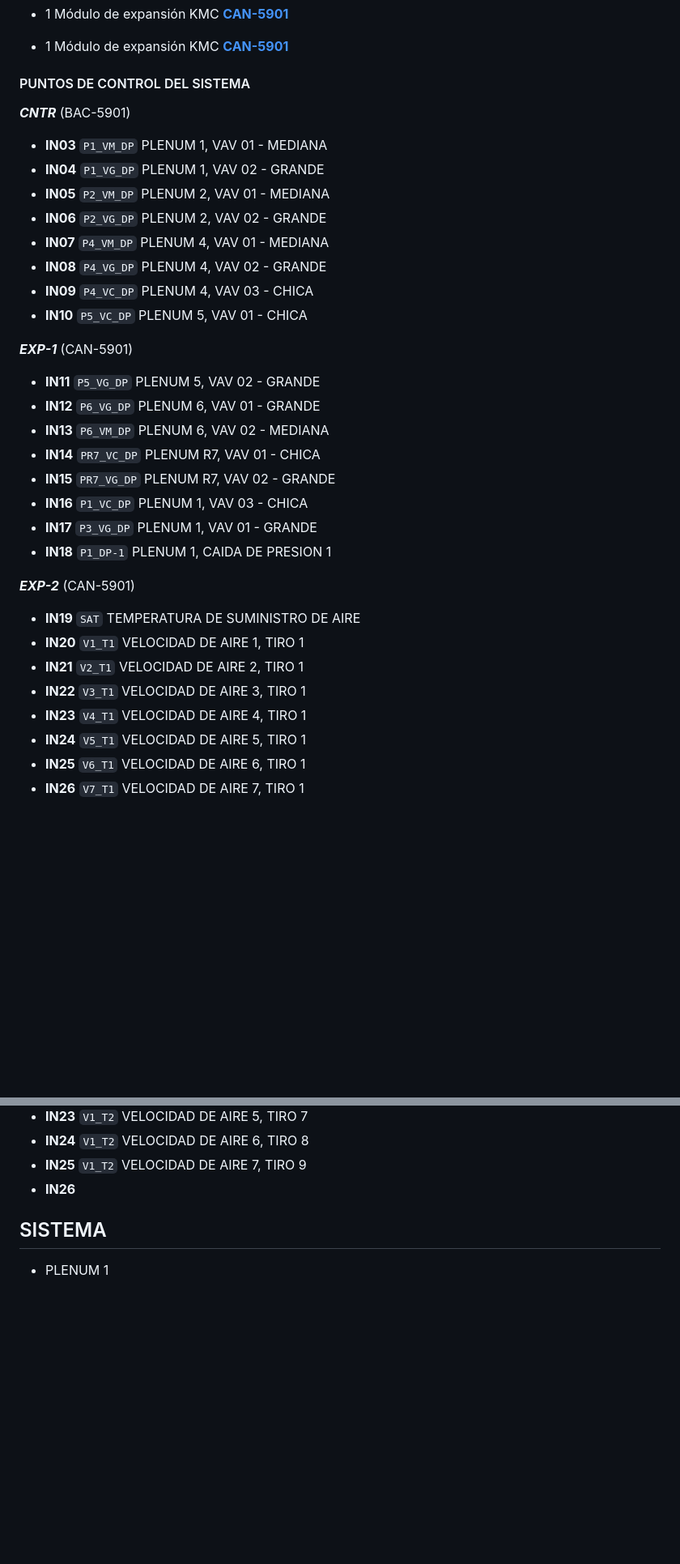
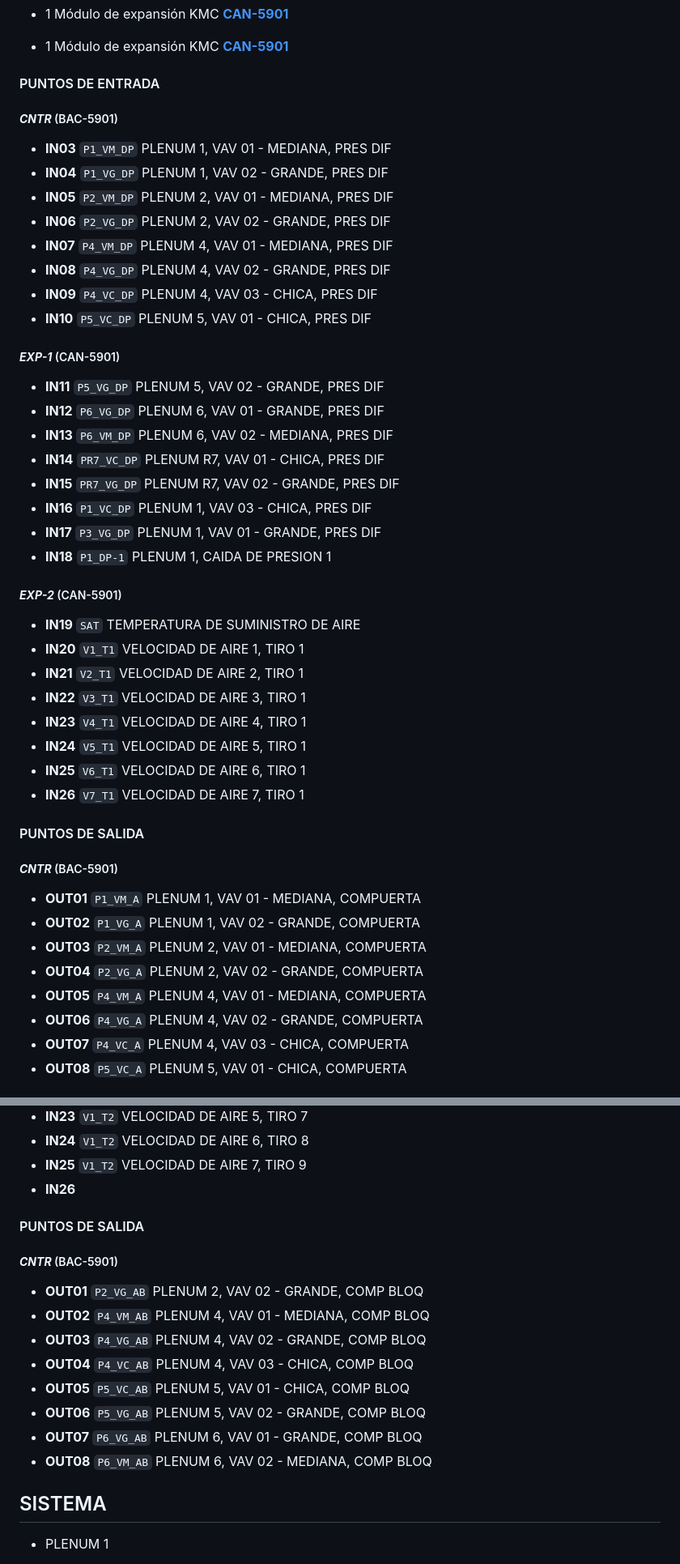
Before and after one commit to cjhirashi/ct-prub-in, a Markdown page: CUARTO-PRUEBAS/README.md, 2 parts joined by grey strips. Shown: that part at 81% size. GitHub-like rendering; blank space fills up the shorter version.

Commit message:
Actualización de README de cuarto de pruebas

```diff
--- a/CUARTO-PRUEBAS/README.md
+++ b/CUARTO-PRUEBAS/README.md
@@ -38,31 +38,31 @@ Sistema de control para la operación de las cajas VAV del *Cuarto de Pruebas*,
 
 - 1 Módulo de expansión KMC [**CAN-5901**](https://www.kmccontrols.com/product/expansion-io-module-8-ui-8-uo/ "Documentación de equipo")
 
-#### PUNTOS DE CONTROL DEL SISTEMA
+#### PUNTOS DE ENTRADA
 
-***CNTR*** (BAC-5901)
+##### ***CNTR*** (BAC-5901)
 
-* **IN03** `P1_VM_DP` PLENUM 1, VAV 01 - MEDIANA
-* **IN04** `P1_VG_DP` PLENUM 1, VAV 02 - GRANDE
-* **IN05** `P2_VM_DP` PLENUM 2, VAV 01 - MEDIANA
-* **IN06** `P2_VG_DP` PLENUM 2, VAV 02 - GRANDE
-* **IN07** `P4_VM_DP` PLENUM 4, VAV 01 - MEDIANA
-* **IN08** `P4_VG_DP` PLENUM 4, VAV 02 - GRANDE
-* **IN09** `P4_VC_DP` PLENUM 4, VAV 03 - CHICA
-* **IN10** `P5_VC_DP` PLENUM 5, VAV 01 - CHICA
+* **IN03** `P1_VM_DP` PLENUM 1, VAV 01 - MEDIANA, PRES DIF
+* **IN04** `P1_VG_DP` PLENUM 1, VAV 02 - GRANDE, PRES DIF
+* **IN05** `P2_VM_DP` PLENUM 2, VAV 01 - MEDIANA, PRES DIF
+* **IN06** `P2_VG_DP` PLENUM 2, VAV 02 - GRANDE, PRES DIF
+* **IN07** `P4_VM_DP` PLENUM 4, VAV 01 - MEDIANA, PRES DIF
+* **IN08** `P4_VG_DP` PLENUM 4, VAV 02 - GRANDE, PRES DIF
+* **IN09** `P4_VC_DP` PLENUM 4, VAV 03 - CHICA, PRES DIF
+* **IN10** `P5_VC_DP` PLENUM 5, VAV 01 - CHICA, PRES DIF
 
-***EXP-1*** (CAN-5901)
+##### ***EXP-1*** (CAN-5901)
 
-* **IN11** `P5_VG_DP` PLENUM 5, VAV 02 - GRANDE
-* **IN12** `P6_VG_DP` PLENUM 6, VAV 01 - GRANDE
-* **IN13** `P6_VM_DP` PLENUM 6, VAV 02 - MEDIANA
-* **IN14** `PR7_VC_DP` PLENUM R7, VAV 01 - CHICA
-* **IN15** `PR7_VG_DP` PLENUM R7, VAV 02 - GRANDE
-* **IN16** `P1_VC_DP` PLENUM 1, VAV 03 - CHICA
-* **IN17** `P3_VG_DP` PLENUM 1, VAV 01 - GRANDE
+* **IN11** `P5_VG_DP` PLENUM 5, VAV 02 - GRANDE, PRES DIF
+* **IN12** `P6_VG_DP` PLENUM 6, VAV 01 - GRANDE, PRES DIF
+* **IN13** `P6_VM_DP` PLENUM 6, VAV 02 - MEDIANA, PRES DIF
+* **IN14** `PR7_VC_DP` PLENUM R7, VAV 01 - CHICA, PRES DIF
+* **IN15** `PR7_VG_DP` PLENUM R7, VAV 02 - GRANDE, PRES DIF
+* **IN16** `P1_VC_DP` PLENUM 1, VAV 03 - CHICA, PRES DIF
+* **IN17** `P3_VG_DP` PLENUM 1, VAV 01 - GRANDE, PRES DIF
 * **IN18** `P1_DP-1` PLENUM 1, CAIDA DE PRESION 1
 
-***EXP-2*** (CAN-5901)
+##### ***EXP-2*** (CAN-5901)
 
 * **IN19** `SAT` TEMPERATURA DE SUMINISTRO DE AIRE
 * **IN20** `V1_T1` VELOCIDAD DE AIRE 1, TIRO 1
@@ -72,3 +72,17 @@ Sistema de control para la operación de las cajas VAV del *Cuarto de Pruebas*,
 * **IN24** `V5_T1` VELOCIDAD DE AIRE 5, TIRO 1
 * **IN25** `V6_T1` VELOCIDAD DE AIRE 6, TIRO 1
 * **IN26** `V7_T1` VELOCIDAD DE AIRE 7, TIRO 1
+
+#### PUNTOS DE SALIDA
+
+##### ***CNTR*** (BAC-5901)
+
+* **OUT01** `P1_VM_A` PLENUM 1, VAV 01 - MEDIANA, COMPUERTA
+* **OUT02** `P1_VG_A` PLENUM 1, VAV 02 - GRANDE, COMPUERTA
+* **OUT03** `P2_VM_A` PLENUM 2, VAV 01 - MEDIANA, COMPUERTA
+* **OUT04** `P2_VG_A` PLENUM 2, VAV 02 - GRANDE, COMPUERTA
+* **OUT05** `P4_VM_A` PLENUM 4, VAV 01 - MEDIANA, COMPUERTA
+* **OUT06** `P4_VG_A` PLENUM 4, VAV 02 - GRANDE, COMPUERTA
+* **OUT07** `P4_VC_A` PLENUM 4, VAV 03 - CHICA, COMPUERTA
+* **OUT08** `P5_VC_A` PLENUM 5, VAV 01 - CHICA, COMPUERTA
+
@@ -118,6 +153,19 @@ Sistema de control para la operación de las cajas VAV del *Cuarto de Pruebas*,
 * **IN24** `V1_T2` VELOCIDAD DE AIRE 6, TIRO 8
 * **IN25** `V1_T2` VELOCIDAD DE AIRE 7, TIRO 9
 * **IN26**
+
+#### PUNTOS DE SALIDA
+
+##### ***CNTR*** (BAC-5901)
+
+* **OUT01** `P2_VG_AB` PLENUM 2, VAV 02 - GRANDE, COMP BLOQ
+* **OUT02** `P4_VM_AB` PLENUM 4, VAV 01 - MEDIANA, COMP BLOQ
+* **OUT03** `P4_VG_AB` PLENUM 4, VAV 02 - GRANDE, COMP BLOQ
+* **OUT04** `P4_VC_AB` PLENUM 4, VAV 03 - CHICA, COMP BLOQ
+* **OUT05** `P5_VC_AB` PLENUM 5, VAV 01 - CHICA, COMP BLOQ
+* **OUT06** `P5_VG_AB` PLENUM 5, VAV 02 - GRANDE, COMP BLOQ
+* **OUT07** `P6_VG_AB` PLENUM 6, VAV 01 - GRANDE, COMP BLOQ
+* **OUT08** `P6_VM_AB` PLENUM 6, VAV 02 - MEDIANA, COMP BLOQ
 
 ## SISTEMA
 
```
Also changed, not shown: other parts of CUARTO-PRUEBAS/README.md (+23 -2 lines).
